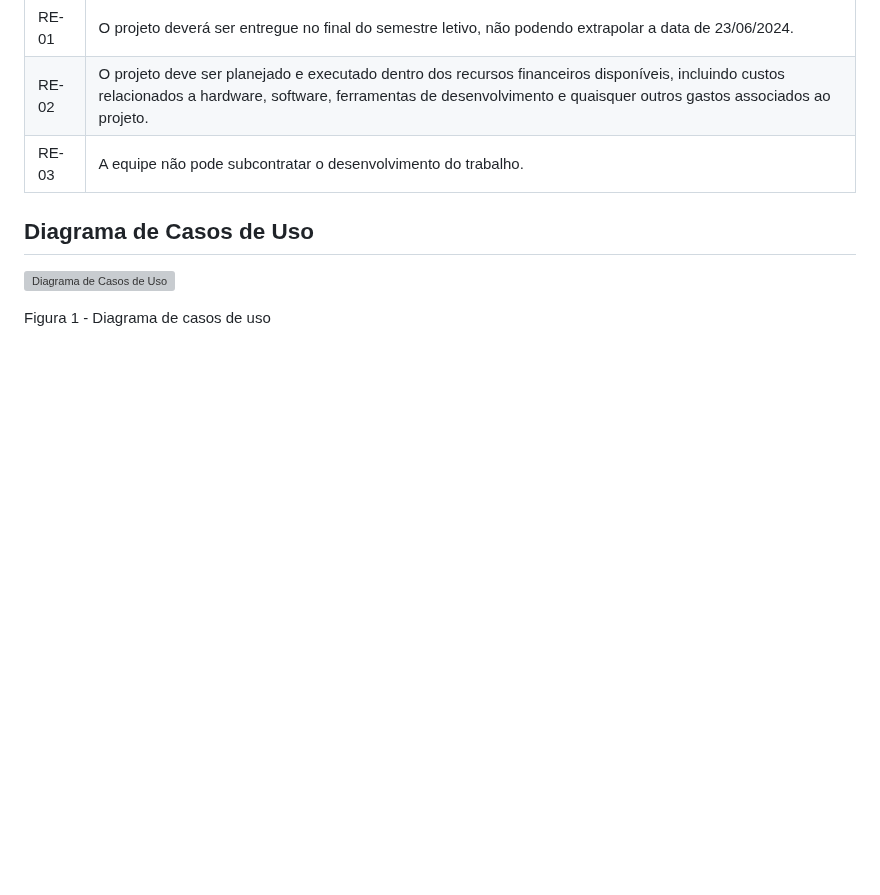
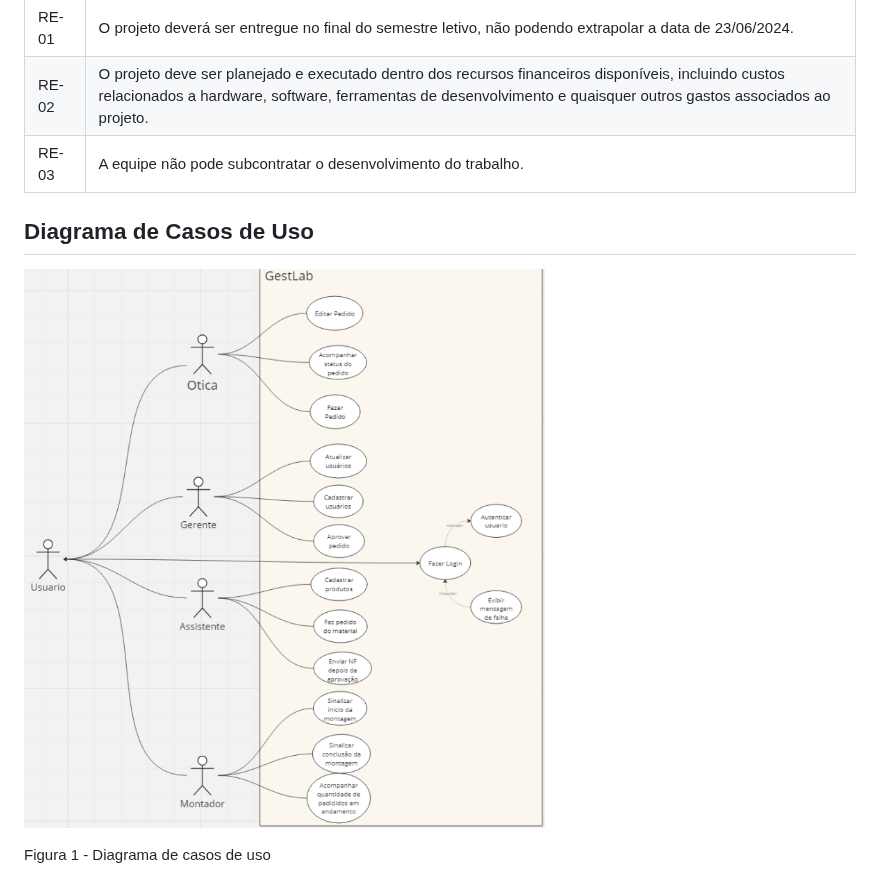
Before and after one commit to anaidsantiago/pmv-ads-2024-1-e2-proj-int-t3-grupo01, a Markdown page: docs/02-Especificação do Projeto.md, the part around the change. Drawn GitHub-style; blank space fills up the shorter version; grey boxes are pictures that could not be loaded.

```diff
--- a/docs/02-Especificação do Projeto.md
+++ b/docs/02-Especificação do Projeto.md
@@ -105,6 +105,6 @@ O projeto está restrito pelos itens apresentados na tabela a seguir.
 
 ## Diagrama de Casos de Uso
 
-![Diagrama de Casos de Uso](img/diagramaCasoUso.png)
+![Diagrama de Casos de Uso](img/DiagramaCasoUso.png)
 
 Figura 1 - Diagrama de casos de uso
```
